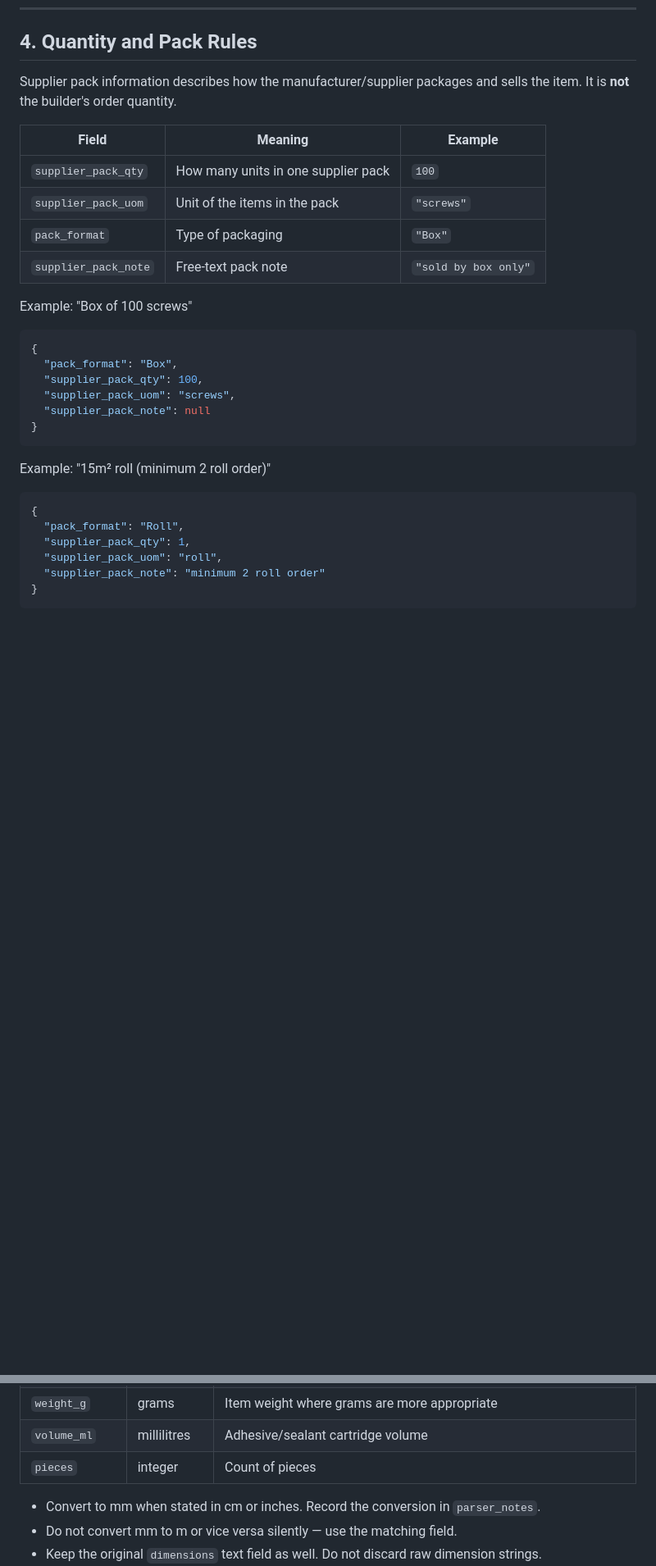
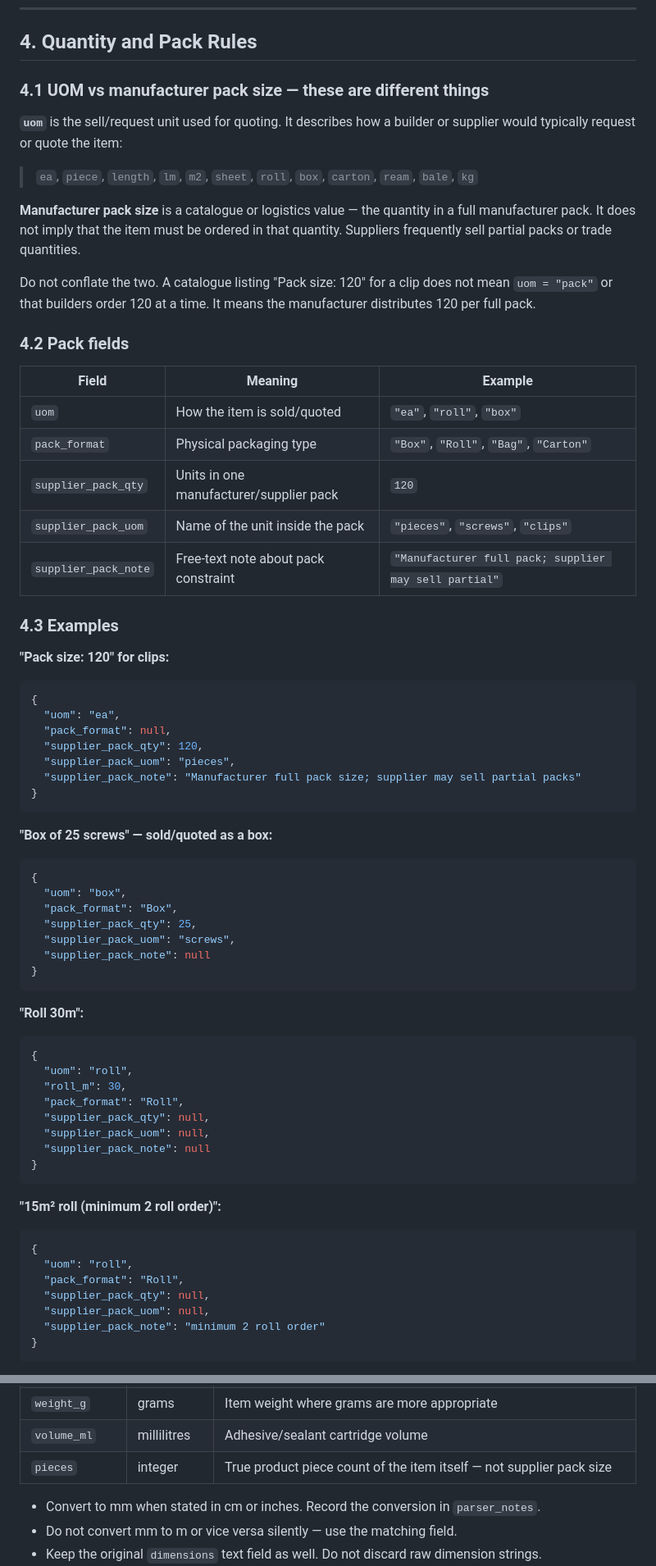
Before and after one commit to buildquoteau-jpg/BuildQuote-Manufacturer-Data-Studio, a Markdown page: docs/parser-contracts.md, 2 parts joined by grey strips. Shown at 82% size. Drawn GitHub-style; blank space fills up the shorter version.

Commit message:
Correct pack-size vs UOM rule in parser contract
Co-Authored-By: Claude Sonnet 4.6 <noreply@anthropic.com>

````diff
--- a/docs/parser-contracts.md
+++ b/docs/parser-contracts.md
@@ -105,31 +105,69 @@ This model is not decking/cladding-only. The same entity structure applies to al
 
 ## 4. Quantity and Pack Rules
 
-Supplier pack information describes how the manufacturer/supplier packages and sells the item. It is **not** the builder's order quantity.
+### 4.1 UOM vs manufacturer pack size — these are different things
+
+**`uom`** is the sell/request unit used for quoting. It describes how a builder or supplier would typically request or quote the item:
+
+> `ea`, `piece`, `length`, `lm`, `m2`, `sheet`, `roll`, `box`, `carton`, `ream`, `bale`, `kg`
+
+**Manufacturer pack size** is a catalogue or logistics value — the quantity in a full manufacturer pack. It does not imply that the item must be ordered in that quantity. Suppliers frequently sell partial packs or trade quantities.
+
+Do not conflate the two. A catalogue listing "Pack size: 120" for a clip does not mean `uom = "pack"` or that builders order 120 at a time. It means the manufacturer distributes 120 per full pack.
+
+### 4.2 Pack fields
 
 | Field | Meaning | Example |
 |---|---|---|
-| `supplier_pack_qty` | How many units in one supplier pack | `100` |
-| `supplier_pack_uom` | Unit of the items in the pack | `"screws"` |
-| `pack_format` | Type of packaging | `"Box"` |
-| `supplier_pack_note` | Free-text pack note | `"sold by box only"` |
+| `uom` | How the item is sold/quoted | `"ea"`, `"roll"`, `"box"` |
+| `pack_format` | Physical packaging type | `"Box"`, `"Roll"`, `"Bag"`, `"Carton"` |
+| `supplier_pack_qty` | Units in one manufacturer/supplier pack | `120` |
+| `supplier_pack_uom` | Name of the unit inside the pack | `"pieces"`, `"screws"`, `"clips"` |
+| `supplier_pack_note` | Free-text note about pack constraint | `"Manufacturer full pack; supplier may sell partial"` |
 
-Example: "Box of 100 screws"
+### 4.3 Examples
+
+**"Pack size: 120" for clips:**
 ```json
 {
+  "uom": "ea",
+  "pack_format": null,
+  "supplier_pack_qty": 120,
+  "supplier_pack_uom": "pieces",
+  "supplier_pack_note": "Manufacturer full pack size; supplier may sell partial packs"
+}
+```
+
+**"Box of 25 screws" — sold/quoted as a box:**
+```json
+{
+  "uom": "box",
   "pack_format": "Box",
-  "supplier_pack_qty": 100,
+  "supplier_pack_qty": 25,
   "supplier_pack_uom": "screws",
   "supplier_pack_note": null
 }
 ```
 
-Example: "15m² roll (minimum 2 roll order)"
+**"Roll 30m":**
 ```json
 {
+  "uom": "roll",
+  "roll_m": 30,
   "pack_format": "Roll",
-  "supplier_pack_qty": 1,
-  "supplier_pack_uom": "roll",
+  "supplier_pack_qty": null,
+  "supplier_pack_uom": null,
+  "supplier_pack_note": null
+}
+```
+
+**"15m² roll (minimum 2 roll order)":**
+```json
+{
+  "uom": "roll",
+  "pack_format": "Roll",
+  "supplier_pack_qty": null,
+  "supplier_pack_uom": null,
   "supplier_pack_note": "minimum 2 roll order"
 }
 ```
@@ -156,7 +199,7 @@ Example: "15m² roll (minimum 2 roll order)"
 | `weight_kg` | kilograms | Item weight |
 | `weight_g` | grams | Item weight where grams are more appropriate |
 | `volume_ml` | millilitres | Adhesive/sealant cartridge volume |
-| `pieces` | integer | Count of pieces |
+| `pieces` | integer | True product piece count of the item itself — not supplier pack size |
 
 - Convert to mm when stated in cm or inches. Record the conversion in `parser_notes`.
 - Do not convert mm to m or vice versa silently — use the matching field.
````
Also changed, not shown: other parts of docs/parser-contracts.md (+14 -9 lines).
